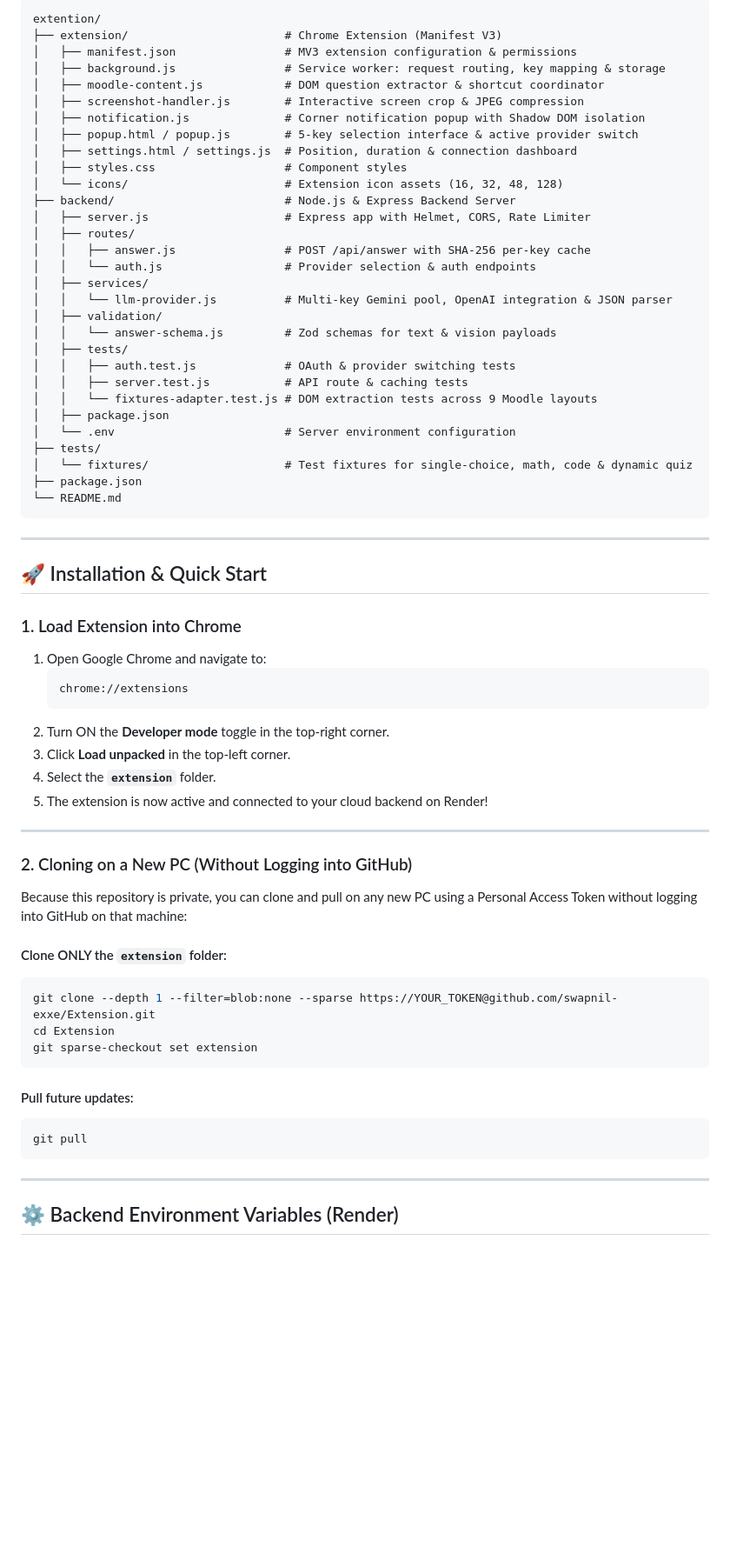
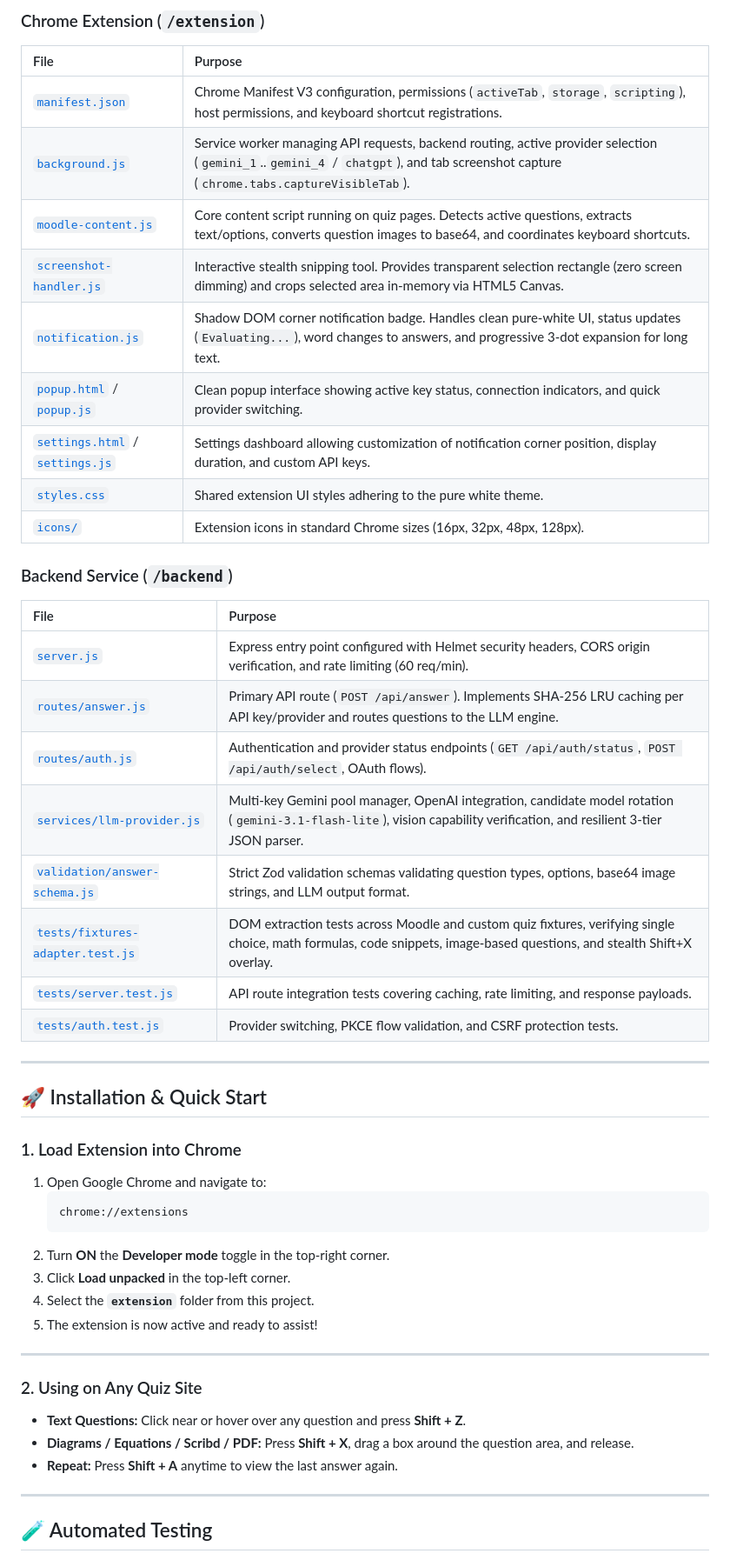
Before and after one commit to swapnil-exxe/Extension, a Markdown page: README.md, the part around one of its changes. Shown at 87% size. Drawn GitHub-style; blank space fills up the shorter version.

Commit message:
docs: finalize comprehensive README with complete pipeline and file-by-file breakdown

````diff
--- a/README.md
+++ b/README.md
@@ -157,71 +174,51 @@ flowchart LR
 
-```
-extention/
-├── extension/                       # Chrome Extension (Manifest V3)
-│   ├── manifest.json                # MV3 extension configuration & permissions
-│   ├── background.js                # Service worker: request routing, key mapping & storage
-│   ├── moodle-content.js            # DOM question extractor & shortcut coordinator
-│   ├── screenshot-handler.js        # Interactive screen crop & JPEG compression
-│   ├── notification.js              # Corner notification popup with Shadow DOM isolation
-│   ├── popup.html / popup.js        # 5-key selection interface & active provider switch
-│   ├── settings.html / settings.js  # Position, duration & connection dashboard
-│   ├── styles.css                   # Component styles
-│   └── icons/                       # Extension icon assets (16, 32, 48, 128)
-├── backend/                         # Node.js & Express Backend Server
-│   ├── server.js                    # Express app with Helmet, CORS, Rate Limiter
-│   ├── routes/
-│   │   ├── answer.js                # POST /api/answer with SHA-256 per-key cache
-│   │   └── auth.js                  # Provider selection & auth endpoints
-│   ├── services/
-│   │   └── llm-provider.js          # Multi-key Gemini pool, OpenAI integration & JSON parser
-│   ├── validation/
-│   │   └── answer-schema.js         # Zod schemas for text & vision payloads
-│   ├── tests/
-│   │   ├── auth.test.js             # OAuth & provider switching tests
-│   │   ├── server.test.js           # API route & caching tests
-│   │   └── fixtures-adapter.test.js # DOM extraction tests across 9 Moodle layouts
-│   ├── package.json
-│   └── .env                         # Server environment configuration
-├── tests/
-│   └── fixtures/                    # Test fixtures for single-choice, math, code & dynamic quiz
-├── package.json
-└── README.md
-```
+### Chrome Extension (`/extension`)
+| File | Purpose |
+| :--- | :--- |
+| [`manifest.json`](file:///Users/swapnil/Documents/extention/extension/manifest.json) | Chrome Manifest V3 configuration, permissions (`activeTab`, `storage`, `scripting`), host permissions, and keyboard shortcut registrations. |
+| [`background.js`](file:///Users/swapnil/Documents/extention/extension/background.js) | Service worker managing API requests, backend routing, active provider selection (`gemini_1`..`gemini_4` / `chatgpt`), and tab screenshot capture (`chrome.tabs.captureVisibleTab`). |
+| [`moodle-content.js`](file:///Users/swapnil/Documents/extention/extension/moodle-content.js) | Core content script running on quiz pages. Detects active questions, extracts text/options, converts question images to base64, and coordinates keyboard shortcuts. |
+| [`screenshot-handler.js`](file:///Users/swapnil/Documents/extention/extension/screenshot-handler.js) | Interactive stealth snipping tool. Provides transparent selection rectangle (zero screen dimming) and crops selected area in-memory via HTML5 Canvas. |
+| [`notification.js`](file:///Users/swapnil/Documents/extention/extension/notification.js) | Shadow DOM corner notification badge. Handles clean pure-white UI, status updates (`Evaluating...`), word changes to answers, and progressive 3-dot expansion for long text. |
+| [`popup.html`](file:///Users/swapnil/Documents/extention/extension/popup.html) / [`popup.js`](file:///Users/swapnil/Documents/extention/extension/popup.js) | Clean popup interface showing active key status, connection indicators, and quick provider switching. |
+| [`settings.html`](file:///Users/swapnil/Documents/extention/extension/settings.html) / [`settings.js`](file:///Users/swapnil/Documents/extention/extension/settings.js) | Settings dashboard allowing customization of notification corner position, display duration, and custom API keys. |
+| [`styles.css`](file:///Users/swapnil/Documents/extention/extension/styles.css) | Shared extension UI styles adhering to the pure white theme. |
+| [`icons/`](file:///Users/swapnil/Documents/extention/extension/icons) | Extension icons in standard Chrome sizes (16px, 32px, 48px, 128px). |
+
+### Backend Service (`/backend`)
+| File | Purpose |
+| :--- | :--- |
+| [`server.js`](file:///Users/swapnil/Documents/extention/backend/server.js) | Express entry point configured with Helmet security headers, CORS origin verification, and rate limiting (60 req/min). |
+| [`routes/answer.js`](file:///Users/swapnil/Documents/extention/backend/routes/answer.js) | Primary API route (`POST /api/answer`). Implements SHA-256 LRU caching per API key/provider and routes questions to the LLM engine. |
+| [`routes/auth.js`](file:///Users/swapnil/Documents/extention/backend/routes/auth.js) | Authentication and provider status endpoints (`GET /api/auth/status`, `POST /api/auth/select`, OAuth flows). |
+| [`services/llm-provider.js`](file:///Users/swapnil/Documents/extention/backend/services/llm-provider.js) | Multi-key Gemini pool manager, OpenAI integration, candidate model rotation (`gemini-3.1-flash-lite`), vision capability verification, and resilient 3-tier JSON parser. |
+| [`validation/answer-schema.js`](file:///Users/swapnil/Documents/extention/backend/validation/answer-schema.js) | Strict Zod validation schemas validating question types, options, base64 image strings, and LLM output format. |
+| [`tests/fixtures-adapter.test.js`](file:///Users/swapnil/Documents/extention/backend/tests/fixtures-adapter.test.js) | DOM extraction tests across Moodle and custom quiz fixtures, verifying single choice, math formulas, code snippets, image-based questions, and stealth Shift+X overlay. |
+| [`tests/server.test.js`](file:///Users/swapnil/Documents/extention/backend/tests/server.test.js) | API route integration tests covering caching, rate limiting, and response payloads. |
+| [`tests/auth.test.js`](file:///Users/swapnil/Documents/extention/backend/tests/auth.test.js) | Provider switching, PKCE flow validation, and CSRF protection tests. |
 
 ---
 
 ## 🚀 Installation & Quick Start
 
 ### 1. Load Extension into Chrome
-
 1. Open Google Chrome and navigate to:
    ```text
    chrome://extensions
    ```
-2. Turn ON the **Developer mode** toggle in the top-right corner.
+2. Turn **ON** the **Developer mode** toggle in the top-right corner.
 3. Click **Load unpacked** in the top-left corner.
-4. Select the **`extension`** folder.
-5. The extension is now active and connected to your cloud backend on Render!
+4. Select the **`extension`** folder from this project.
+5. The extension is now active and ready to assist!
 
 ---
 
-### 2. Cloning on a New PC (Without Logging into GitHub)
-
-Because this repository is private, you can clone and pull on any new PC using a Personal Access Token without logging into GitHub on that machine:
-
-#### Clone ONLY the `extension` folder:
-```bash
-git clone --depth 1 --filter=blob:none --sparse https://YOUR_TOKEN@github.com/swapnil-exxe/Extension.git
-cd Extension
-git sparse-checkout set extension
-```
-
-#### Pull future updates:
-```bash
-git pull
-```
+### 2. Using on Any Quiz Site
+- **Text Questions:** Click near or hover over any question and press **Shift + Z**.
+- **Diagrams / Equations / Scribd / PDF:** Press **Shift + X**, drag a box around the question area, and release.
+- **Repeat:** Press **Shift + A** anytime to view the last answer again.
 
 ---
 
-## ⚙️ Backend Environment Variables (Render)
+## 🧪 Automated Testing
 
````
Also changed, not shown: other parts of README.md (+71 -63 lines).
